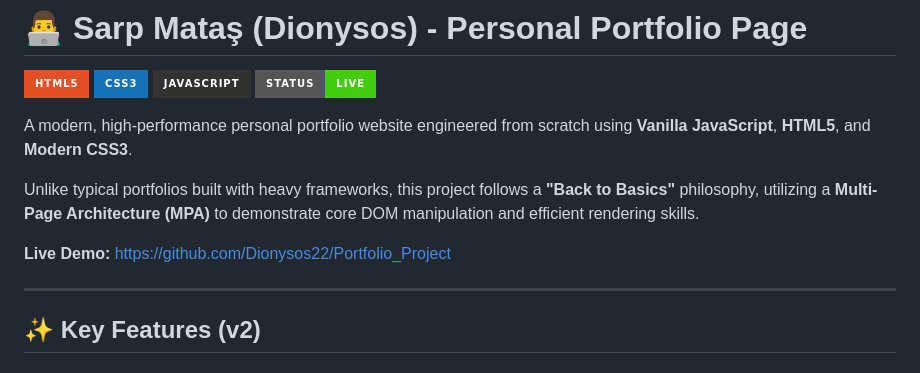
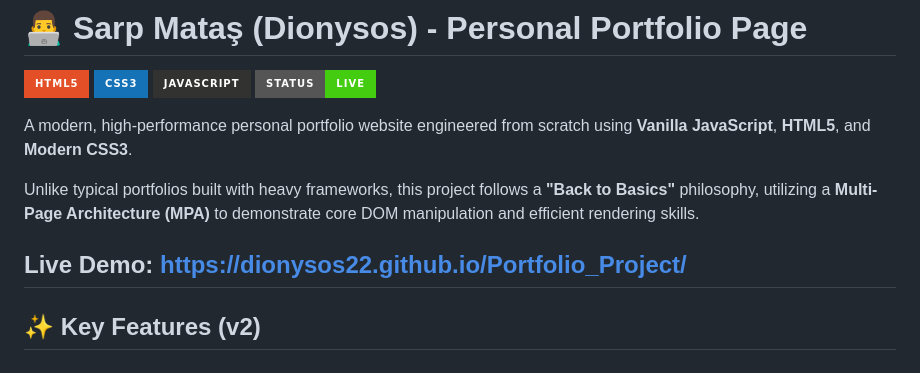
Before and after one commit to Dionysos22/Portfolio_Project, a Markdown page: README.md, the part around the change. Rendered like a GitHub page; badges without logos.

Commit message:
Fix live demo link in README.md
Updated live demo link in README.md for clarity.

```diff
--- a/README.md
+++ b/README.md
@@ -9,8 +9,7 @@ A modern, high-performance personal portfolio website engineered from scratch us
 
 Unlike typical portfolios built with heavy frameworks, this project follows a **"Back to Basics"** philosophy, utilizing a **Multi-Page Architecture (MPA)** to demonstrate core DOM manipulation and efficient rendering skills.
 
-**Live Demo:** [https://github.com/Dionysos22/Portfolio_Project]([https://github.com/Dionysos22/Portfolio_Project](https://dionysos22.github.io/Portfolio_Project/index.html))
-
+**Live Demo:** [https://dionysos22.github.io/Portfolio_Project/](https://github.com/Dionysos22/Portfolio_Project)
 ---
 
 ## ✨ Key Features (v2)
```
